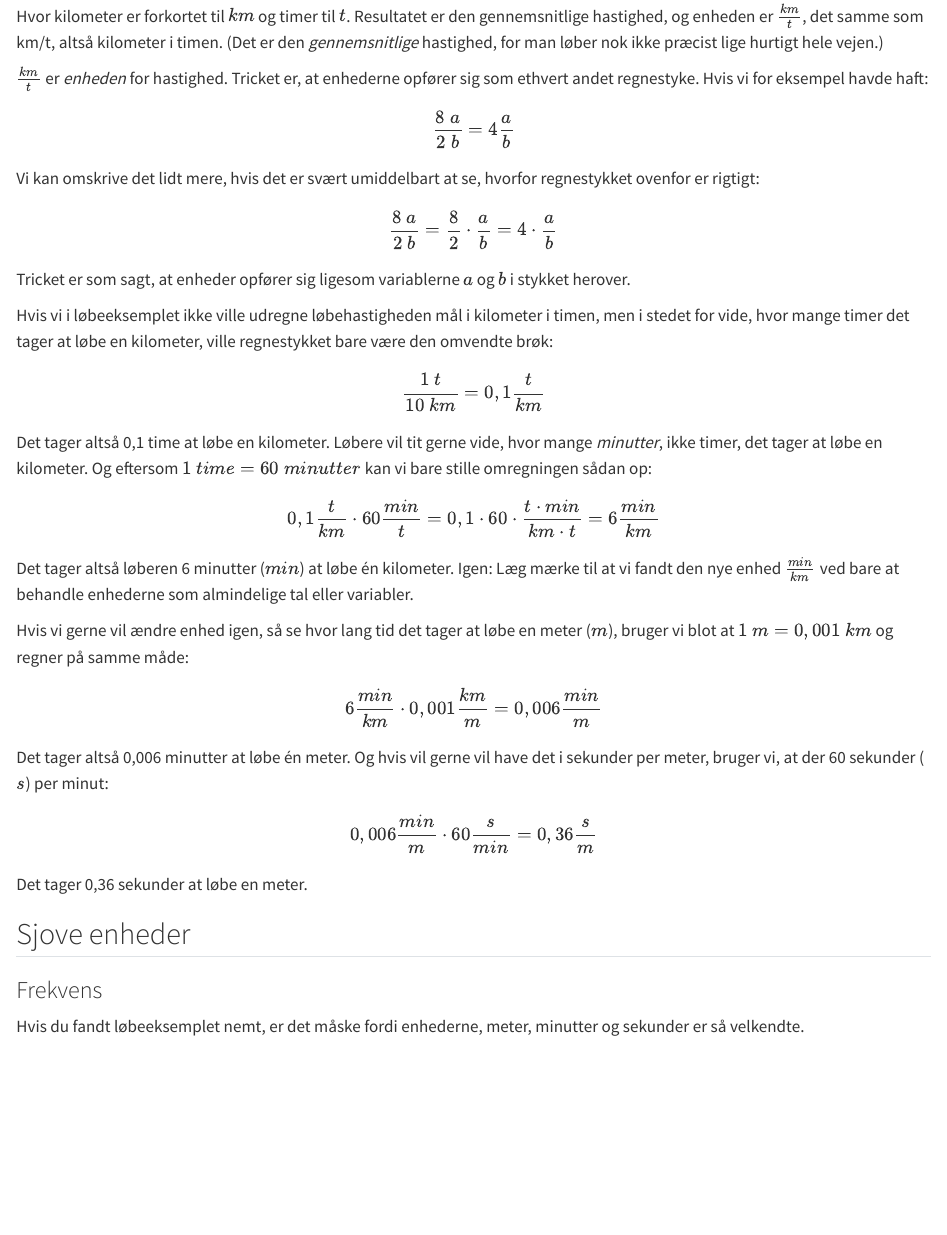
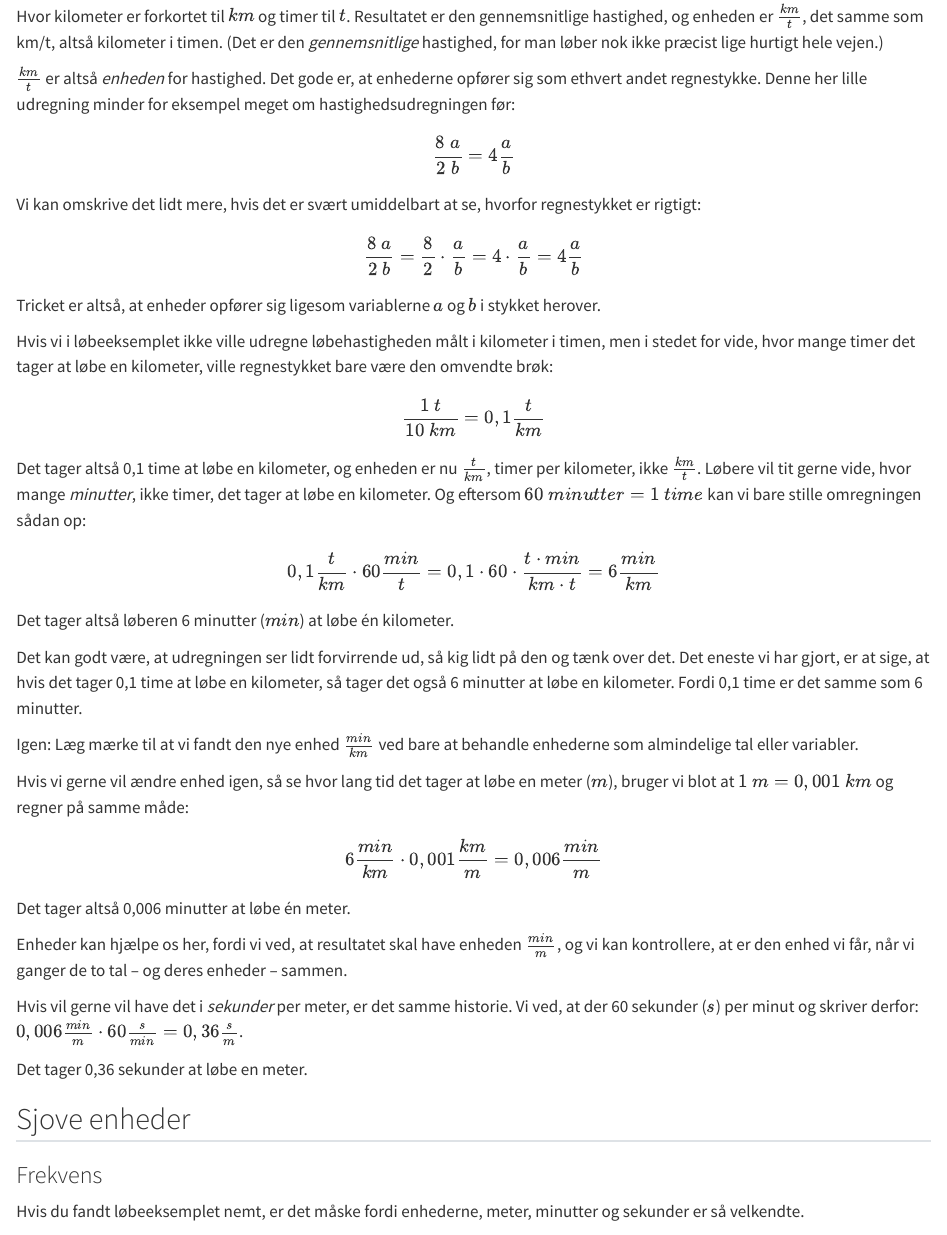
Before and after one commit to lassehjorthmadsen/hyggematematik, a Quarto document (enheder.qmd): the page in a window 1100 px wide, from 570 px down. Rendered offline with R 4.5, knitr and Pandoc in place of Quarto, with nearby package versions.

Commit message:
rediger enheder

```diff
--- a/enheder.qmd
+++ b/enheder.qmd
@@ -22,30 +22,38 @@ Regnestykket er så enkelt, at mange næsten ikke tænker over det, men vi har t
 $$\frac{10\ km}{1\ t} = 10 \frac{km}{t}$$
 Hvor kilometer er forkortet til $km$ og timer til $t$. Resultatet er den gennemsnitlige hastighed, og enheden er $\frac{km}{t}$, det samme som km/t, altså kilometer i timen. (Det er den *gennemsnitlige* hastighed, for man løber nok ikke præcist lige hurtigt hele vejen.)
 
-$\frac{km}{t}$ er *enheden* for hastighed. Tricket er, at enhederne opfører sig som ethvert andet regnestyke. Hvis vi for eksempel havde haft:
+$\frac{km}{t}$ er altså *enheden* for hastighed. Det gode er, at enhederne opfører sig som ethvert andet regnestykke. Denne her lille udregning minder for eksempel meget om hastighedsudregningen før:
 
 $$\frac{8\ a}{2\ b} = 4 \frac{a}{b}$$
-Vi kan omskrive det lidt mere, hvis det er svært umiddelbart at se, hvorfor regnestykket ovenfor er rigtigt:
+Vi kan omskrive det lidt mere, hvis det er svært umiddelbart at se, hvorfor regnestykket er rigtigt:
 
-$$\frac{8\ a}{2\ b} = \frac{8}{2} \cdot \frac{a}{b} = 4 \cdot \frac{a}{b}$$
+$$\frac{8\ a}{2\ b} = \frac{8}{2} \cdot \frac{a}{b} = 4 \cdot \frac{a}{b} = 4\frac{a}{b}$$
 
-Tricket er som sagt, at enheder opfører sig ligesom variablerne $a$ og $b$ i stykket herover.
+Tricket er altså, at enheder opfører sig ligesom variablerne $a$ og $b$ i stykket herover.
 
-Hvis vi i løbeeksemplet ikke ville udregne løbehastigheden mål i kilometer i timen, men i stedet for vide, hvor mange timer det tager at løbe en kilometer, ville regnestykket bare være den omvendte brøk:
+Hvis vi i løbeeksemplet ikke ville udregne løbehastigheden målt i kilometer i timen, men i stedet for vide, hvor mange timer det tager at løbe en kilometer, ville regnestykket bare være den omvendte brøk:
 
 $$\frac{1\ t}{10\ km} = 0,1 \frac{t}{km}$$
-Det tager altså 0,1 time at løbe en kilometer. Løbere vil tit gerne vide, hvor mange *minutter*, ikke timer, det tager at løbe en kilometer. Og eftersom $1\ time = 60\ minutter$ kan vi bare stille omregningen sådan op:
+Det tager altså 0,1 time at løbe en kilometer, og enheden er nu $\frac{t}{km}$, timer per kilometer, ikke $\frac{km}{t}$. Løbere vil tit gerne vide, hvor mange *minutter*, ikke timer, det tager at løbe en kilometer. Og eftersom $60\ minutter = 1\ time$ kan vi bare stille omregningen sådan op:
 
 $$0,1 \frac{t}{km} \cdot 60 \frac{min}{t} = 0,1 \cdot 60 \cdot \frac{t\cdot min}{km \cdot t} = 6 \frac{min}{km}$$
-Det tager altså løberen 6 minutter ($min$) at løbe én kilometer. Igen: Læg mærke til at vi fandt den nye enhed $\frac{min}{km}$ ved bare at behandle enhederne som almindelige tal eller variabler.
+Det tager altså løberen 6 minutter ($min$) at løbe én kilometer.
+
+Det kan godt være, at udregningen ser lidt forvirrende ud, så kig lidt på den og tænk over det. Det eneste vi har gjort, er at sige, at hvis det tager 0,1 time at løbe en kilometer, så tager det også 6 minutter at løbe en kilometer. Fordi 0,1 time er det samme som 6 minutter.
+
+Igen: Læg mærke til at vi fandt den nye enhed $\frac{min}{km}$ ved bare at behandle enhederne som almindelige tal eller variabler.
 
 Hvis vi gerne vil ændre enhed igen, så se hvor lang tid det tager at løbe en meter ($m$), bruger vi blot at $1\ m = 0,001\ km$ og regner på samme måde:
 
 $$6 \frac{min}{km} \cdot 0,001 \frac{km}{m} = 0,006 \frac{min}{m}$$
 
-Det tager altså 0,006 minutter at løbe én meter. Og hvis vil gerne vil have det i sekunder per meter, bruger vi, at der 60 sekunder ($s$) per minut:
+Det tager altså 0,006 minutter at løbe én meter.
 
-$$0,006 \frac{min}{m} \cdot 60 \frac{s}{min} = 0,36 \frac{s}{m}$$
+Enheder kan hjælpe os her, fordi vi ved, at resultatet skal have enheden $\frac{min}{m}$, og vi kan kontrollere, at er den enhed vi får, når vi ganger de to tal -- og deres enheder -- sammen.
+
+
+Hvis vil gerne vil have det i *sekunder* per meter, er det samme historie. Vi ved, at der 60 sekunder ($s$) per minut og skriver derfor: $0,006 \frac{min}{m} \cdot 60 \frac{s}{min} = 0,36 \frac{s}{m}$.
+
 Det tager 0,36 sekunder at løbe en meter.
 
 ## Sjove enheder
```
Also changed, not shown: docs/search.json, enheder.qmd (2 more changed lines), 1 other file.
